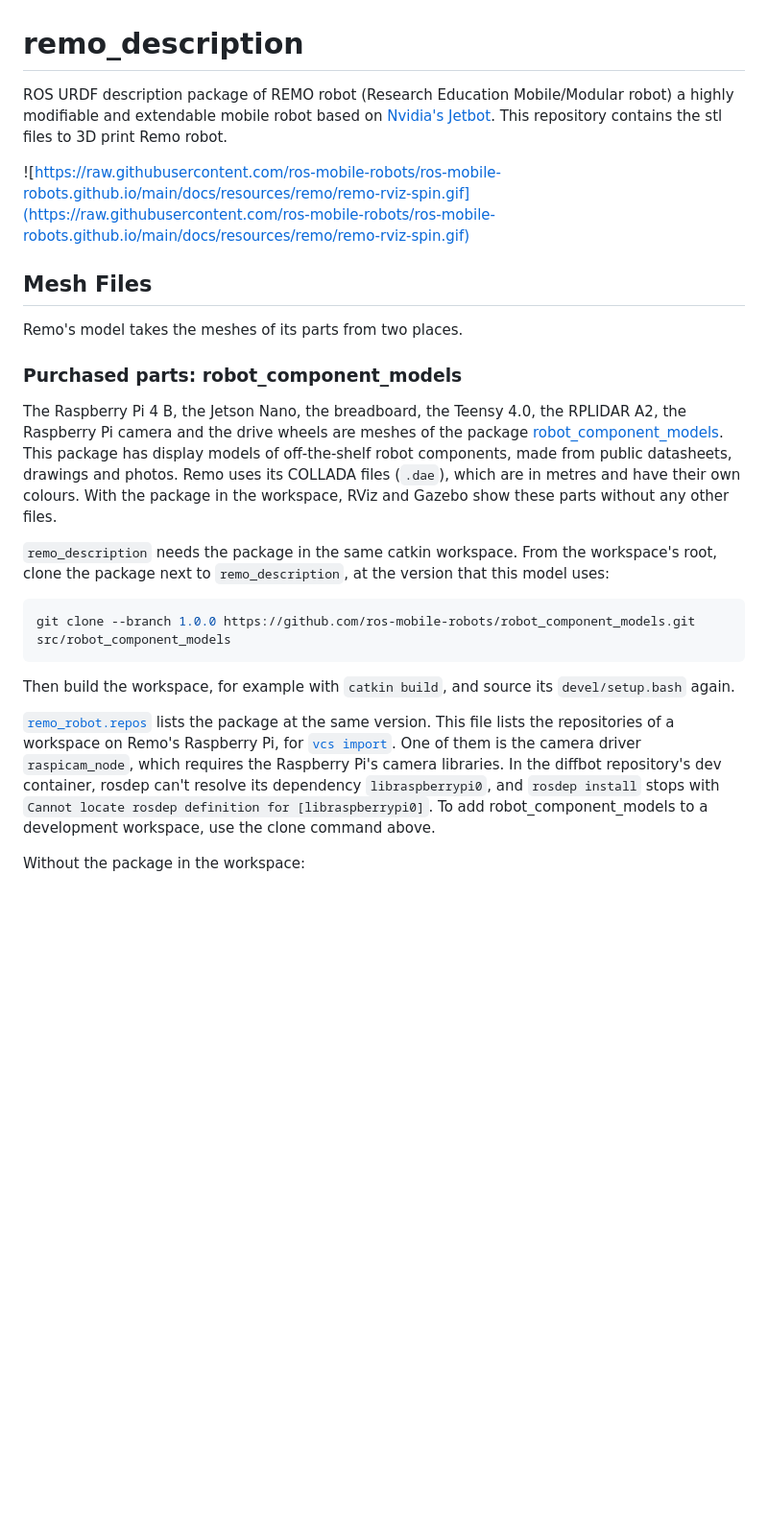
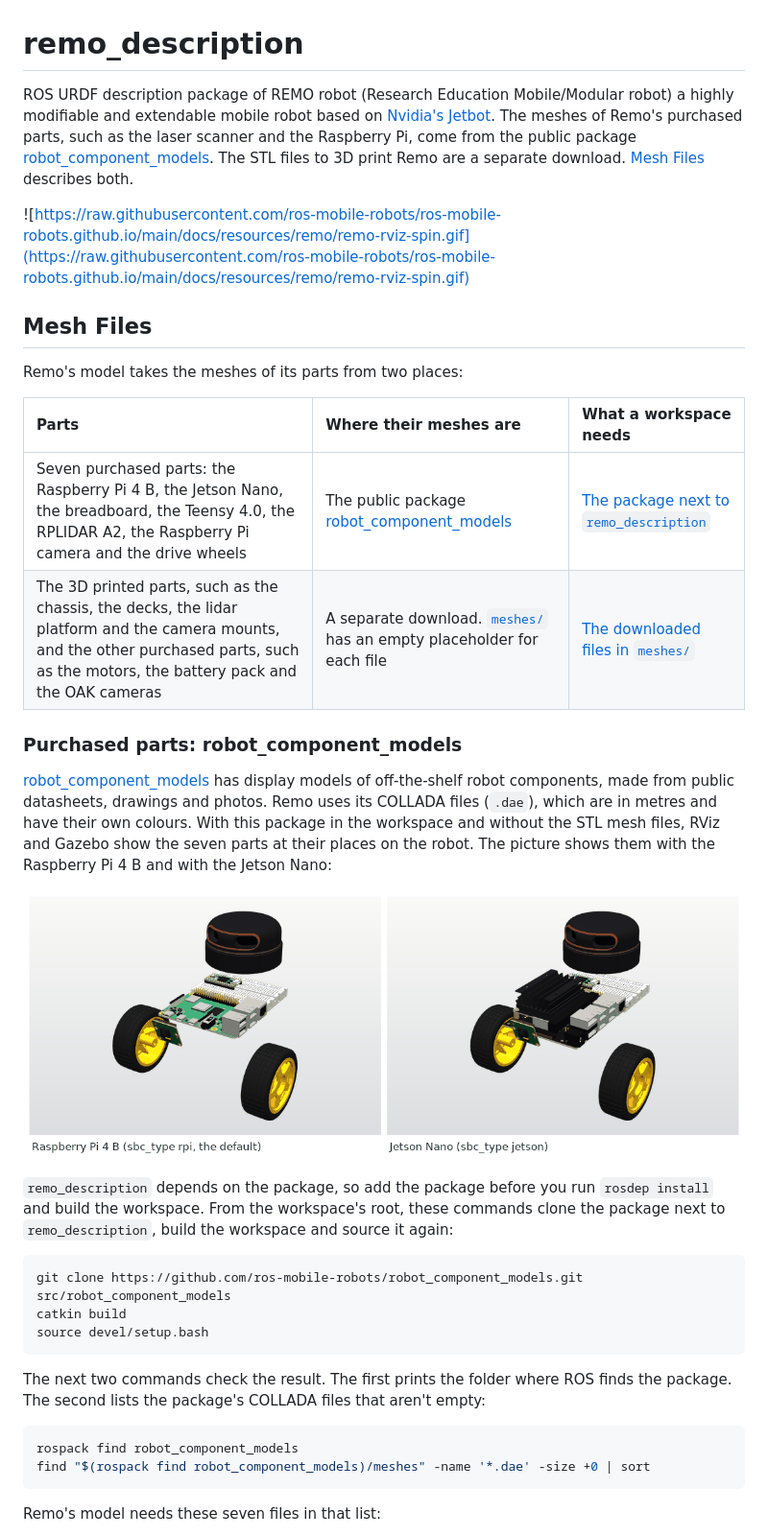
Before and after one commit to ros-mobile-robots/remo_description, a Markdown page: README.md, the part around one of its changes. Shown at 96% size. Rendered like a GitHub page; pictures changed too: docs/images/public_checkout.png (added); blank space fills up the shorter version.

````diff
--- a/README.md
+++ b/README.md
@@ -1,26 +1,38 @@
 # remo_description
 
-ROS URDF description package of REMO robot (Research Education Mobile/Modular robot) a highly modifiable and extendable mobile robot based on [Nvidia's Jetbot](https://github.com/NVIDIA-AI-IOT/jetbot). This repository contains the stl files to 3D print Remo robot.
+ROS URDF description package of REMO robot (Research Education Mobile/Modular robot) a highly modifiable and extendable mobile robot based on [Nvidia's Jetbot](https://github.com/NVIDIA-AI-IOT/jetbot). The meshes of Remo's purchased parts, such as the laser scanner and the Raspberry Pi, come from the public package [robot_component_models](https://github.com/ros-mobile-robots/robot_component_models). The STL files to 3D print Remo are a separate download. [Mesh Files](#mesh-files) describes both.
 
 ![https://raw.githubusercontent.com/ros-mobile-robots/ros-mobile-robots.github.io/main/docs/resources/remo/remo-rviz-spin.gif](https://raw.githubusercontent.com/ros-mobile-robots/ros-mobile-robots.github.io/main/docs/resources/remo/remo-rviz-spin.gif)
 
 ## Mesh Files
 
-Remo's model takes the meshes of its parts from two places.
+Remo's model takes the meshes of its parts from two places:
+
+| Parts | Where their meshes are | What a workspace needs |
+|:------|:-----------------------|:-----------------------|
+| Seven purchased parts: the Raspberry Pi 4 B, the Jetson Nano, the breadboard, the Teensy 4.0, the RPLIDAR A2, the Raspberry Pi camera and the drive wheels | The public package [robot_component_models](https://github.com/ros-mobile-robots/robot_component_models) | [The package next to `remo_description`](#purchased-parts-robot_component_models) |
+| The 3D printed parts, such as the chassis, the decks, the lidar platform and the camera mounts, and the other purchased parts, such as the motors, the battery pack and the OAK cameras | A separate download. [`meshes/`](meshes) has an empty placeholder for each file | [The downloaded files in `meshes/`](#stl-mesh-files) |
 
 ### Purchased parts: robot_component_models
 
-The Raspberry Pi 4 B, the Jetson Nano, the breadboard, the Teensy 4.0, the RPLIDAR A2, the Raspberry Pi camera and the drive wheels are meshes of the package [robot_component_models](https://github.com/ros-mobile-robots/robot_component_models). This package has display models of off-the-shelf robot components, made from public datasheets, drawings and photos. Remo uses its COLLADA files (`.dae`), which are in metres and have their own colours. With the package in the workspace, RViz and Gazebo show these parts without any other files.
+[robot_component_models](https://github.com/ros-mobile-robots/robot_component_models) has display models of off-the-shelf robot components, made from public datasheets, drawings and photos. Remo uses its COLLADA files (`.dae`), which are in metres and have their own colours. With this package in the workspace and without the STL mesh files, RViz and Gazebo show the seven parts at their places on the robot. The picture shows them with the Raspberry Pi 4 B and with the Jetson Nano:
 
-`remo_description` needs the package in the same catkin workspace. From the workspace's root, clone the package next to `remo_description`, at the version that this model uses:
+![Remo's seven purchased parts at their places, without the 3D printed parts](docs/images/public_checkout.png)
+
+`remo_description` depends on the package, so add the package before you run `rosdep install` and build the workspace. From the workspace's root, these commands clone the package next to `remo_description`, build the workspace and source it again:
 
 ```bash
-git clone --branch 1.0.0 https://github.com/ros-mobile-robots/robot_component_models.git src/robot_component_models
+git clone https://github.com/ros-mobile-robots/robot_component_models.git src/robot_component_models
+catkin build
+source devel/setup.bash
 ```
 
-Then build the workspace, for example with `catkin build`, and source its `devel/setup.bash` again.
+The next two commands check the result. The first prints the folder where ROS finds the package. The second lists the package's COLLADA files that aren't empty:
 
-[`remo_robot.repos`](remo_robot.repos) lists the package at the same version. This file lists the repositories of a workspace on Remo's Raspberry Pi, for [`vcs import`](https://github.com/dirk-thomas/vcstool). One of them is the camera driver `raspicam_node`, which requires the Raspberry Pi's camera libraries. In the diffbot repository's dev container, rosdep can't resolve its dependency `libraspberrypi0`, and `rosdep install` stops with `Cannot locate rosdep definition for [libraspberrypi0]`. To add robot_component_models to a development workspace, use the clone command above.
+```bash
+rospack find robot_component_models
+find "$(rospack find robot_component_models)/meshes" -name '*.dae' -size +0 | sort
+```
 
-Without the package in the workspace:
+Remo's model needs these seven files in that list:
 
````
Also changed, not shown: other parts of README.md (+23 -19 lines), 1 other file.
